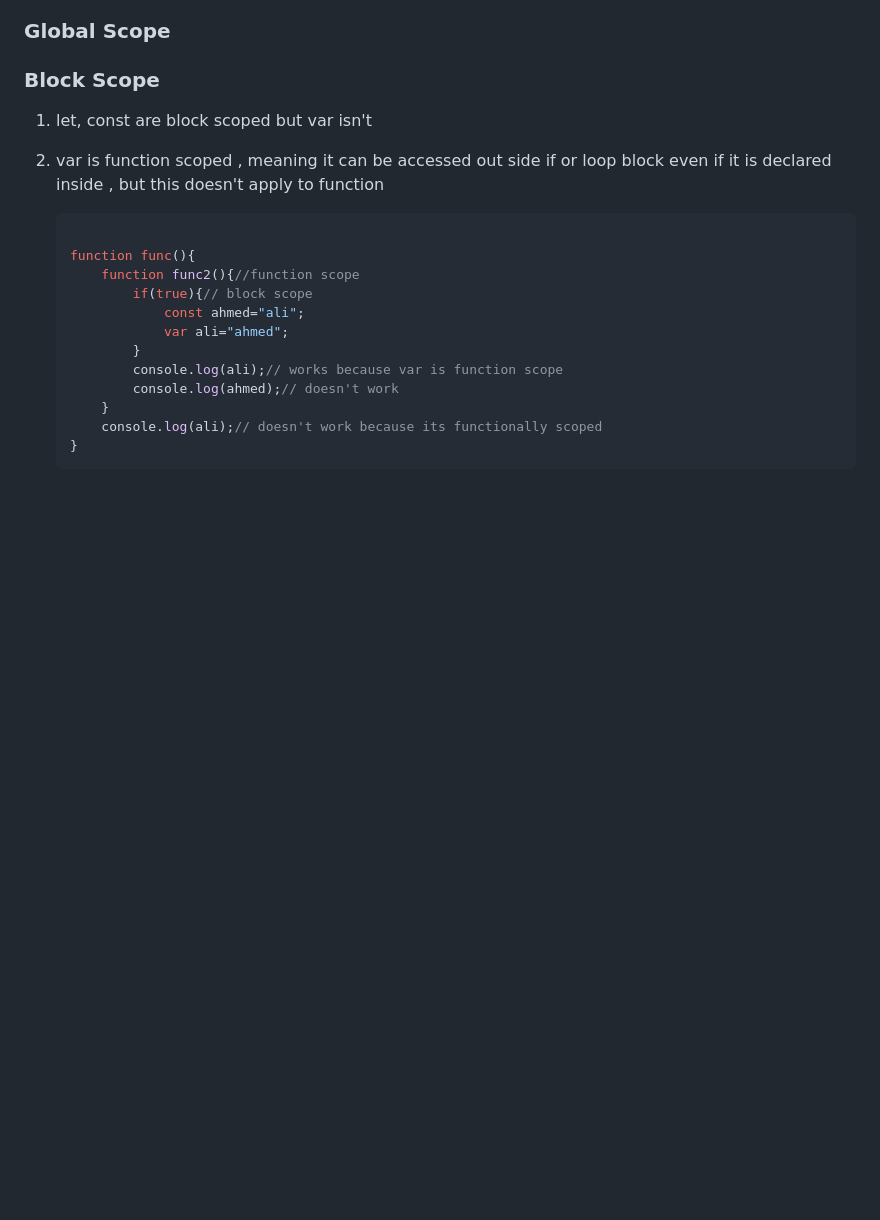
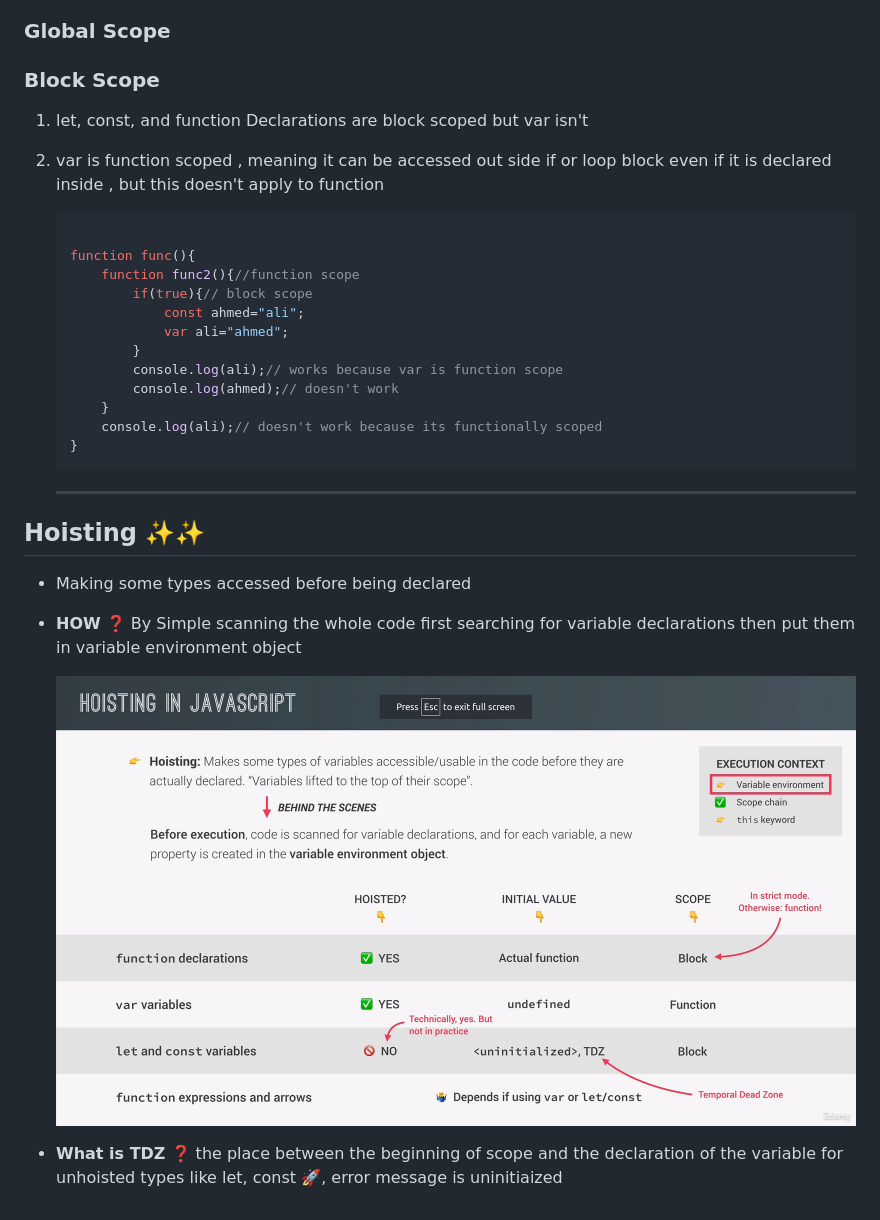
Before and after one commit to ahmad-kashkoush/Js-Jonas, a Markdown page: 08-Behind-the-Scenes/ReadMe.md, the part around the change. Drawn GitHub-style; pictures changed too: 08-Behind-the-Scenes/HoistingVariables.png (added); blank space fills up the shorter version.

````diff
--- a/08-Behind-the-Scenes/ReadMe.md
+++ b/08-Behind-the-Scenes/ReadMe.md
@@ -59,7 +59,7 @@
 
 ### Block Scope
 
-1. let, const are block scoped but var isn't
+1. let, const, and function Declarations are block scoped but var isn't
 
 2. var is function scoped , meaning it can be accessed out side if or loop block even if it is declared inside , but this doesn't apply to function
 
@@ -77,3 +77,15 @@
        console.log(ali);// doesn't work because its functionally scoped
    }
    ```
+
+   ---
+
+## Hoisting ✨✨
+
+* Making some types accessed before being declared
+
+* **HOW** ❓ By Simple scanning the whole code first searching for variable declarations then put them in variable environment object
+
+  ![image-20230901145005085](HoistingVariables.png)
+
+* **What is TDZ** ❓ the place between the beginning of scope and the declaration of the variable for unhoisted types like let, const 🚀, error message is uninitiaized
````
Also changed, not shown: 1 other file.
